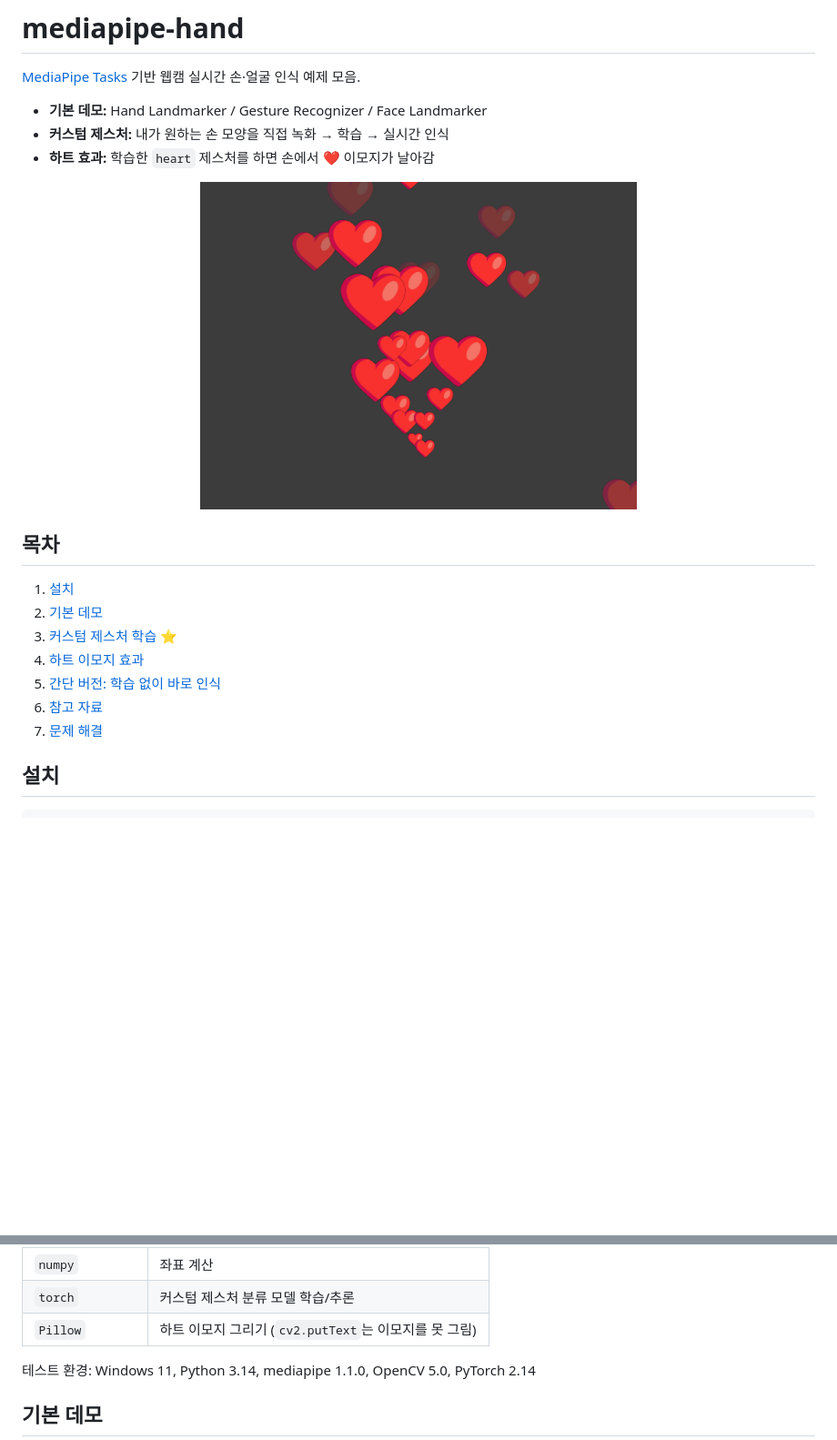
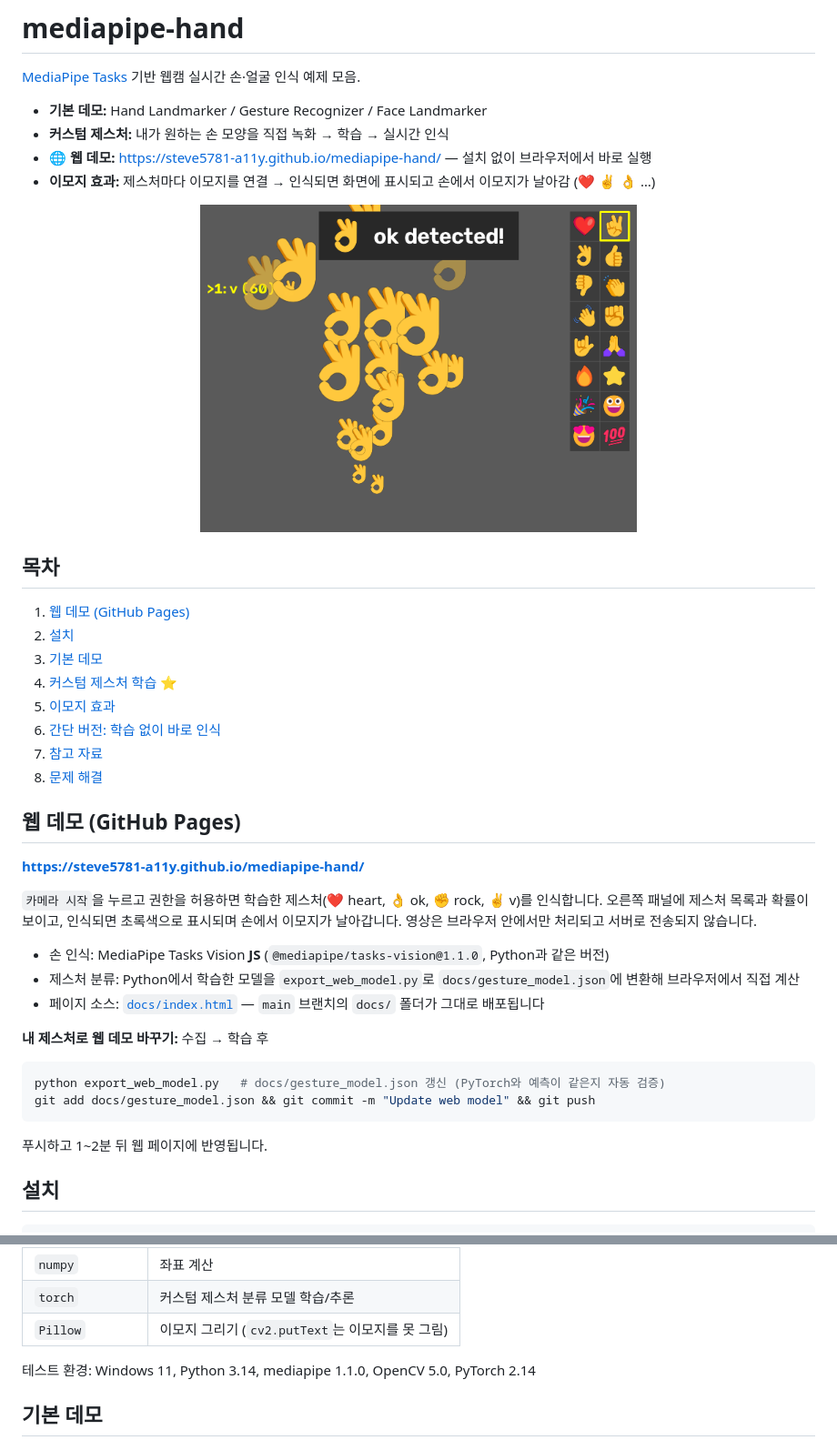
Before and after one commit to steve5781-a11y/mediapipe-hand, a Markdown page: README.md, 2 parts joined by grey strips. Shown at 91% size. Rendered like a GitHub page; pictures changed too: docs/emoji_effect.png (added), docs/heart_effect.png (deleted); blank space fills up the shorter version.

````diff
--- a/README.md
+++ b/README.md
@@ -4,19 +4,42 @@
 
 - **기본 데모:** Hand Landmarker / Gesture Recognizer / Face Landmarker
 - **커스텀 제스처:** 내가 원하는 손 모양을 직접 녹화 → 학습 → 실시간 인식
-- **하트 효과:** 학습한 `heart` 제스처를 하면 손에서 ❤️ 이모지가 날아감
+- **🌐 웹 데모:** https://steve5781-a11y.github.io/mediapipe-hand/ — 설치 없이 브라우저에서 바로 실행
+- **이모지 효과:** 제스처마다 이모지를 연결 → 인식되면 화면에 표시되고 손에서 이모지가 날아감 (❤️ ✌️ 👌 …)
 
-<p align="center"><img src="docs/heart_effect.png" width="480" alt="하트 이모지 효과 미리보기"></p>
+<p align="center"><img src="docs/emoji_effect.png" width="480" alt="이모지 효과 미리보기"></p>
 
 ## 목차
 
+1. [웹 데모 (GitHub Pages)](#웹-데모-github-pages)
 1. [설치](#설치)
 2. [기본 데모](#기본-데모)
 3. [커스텀 제스처 학습](#커스텀-제스처-학습) ⭐
-4. [하트 이모지 효과](#하트-이모지-효과)
+4. [이모지 효과](#이모지-효과)
 5. [간단 버전: 학습 없이 바로 인식](#간단-버전-학습-없이-바로-인식-my_gesturepy)
 6. [참고 자료](#참고-자료)
 7. [문제 해결](#문제-해결)
+
+## 웹 데모 (GitHub Pages)
+
+**https://steve5781-a11y.github.io/mediapipe-hand/**
+
+`카메라 시작`을 누르고 권한을 허용하면 학습한 제스처(❤️ heart, 👌 ok, ✊ rock, ✌️ v)를 인식합니다.
+오른쪽 패널에 제스처 목록과 확률이 보이고, 인식되면 초록색으로 표시되며 손에서 이모지가 날아갑니다.
+영상은 브라우저 안에서만 처리되고 서버로 전송되지 않습니다.
+
+- 손 인식: MediaPipe Tasks Vision **JS** (`@mediapipe/tasks-vision@1.1.0`, Python과 같은 버전)
+- 제스처 분류: Python에서 학습한 모델을 `export_web_model.py`로 `docs/gesture_model.json`에 변환해 브라우저에서 직접 계산
+- 페이지 소스: [`docs/index.html`](docs/index.html) — `main` 브랜치의 `docs/` 폴더가 그대로 배포됩니다
+
+**내 제스처로 웹 데모 바꾸기:** 수집 → 학습 후
+
+```bash
+python export_web_model.py   # docs/gesture_model.json 갱신 (PyTorch와 예측이 같은지 자동 검증)
+git add docs/gesture_model.json && git commit -m "Update web model" && git push
+```
+
+푸시하고 1~2분 뒤 웹 페이지에 반영됩니다.
 
 ## 설치
 
@@ -32,7 +55,7 @@ pip install -U -r requirements.txt
 | `opencv-python` | 웹캠 입력, 화면 표시 |
 | `numpy` | 좌표 계산 |
 | `torch` | 커스텀 제스처 분류 모델 학습/추론 |
-| `Pillow` | 하트 이모지 그리기 (`cv2.putText`는 이모지를 못 그림) |
+| `Pillow` | 이모지 그리기 (`cv2.putText`는 이모지를 못 그림) |
 
 테스트 환경: Windows 11, Python 3.14, mediapipe 1.1.0, OpenCV 5.0, PyTorch 2.14
 
````
Also changed, not shown: other parts of README.md (+32 -10 lines), 8 other files.
